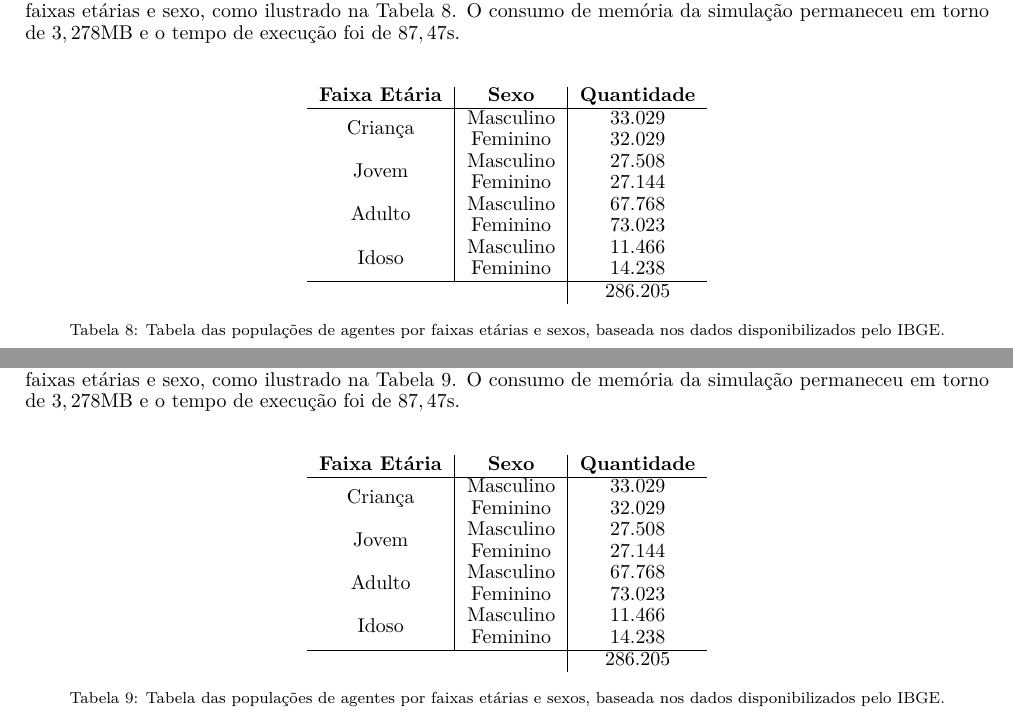
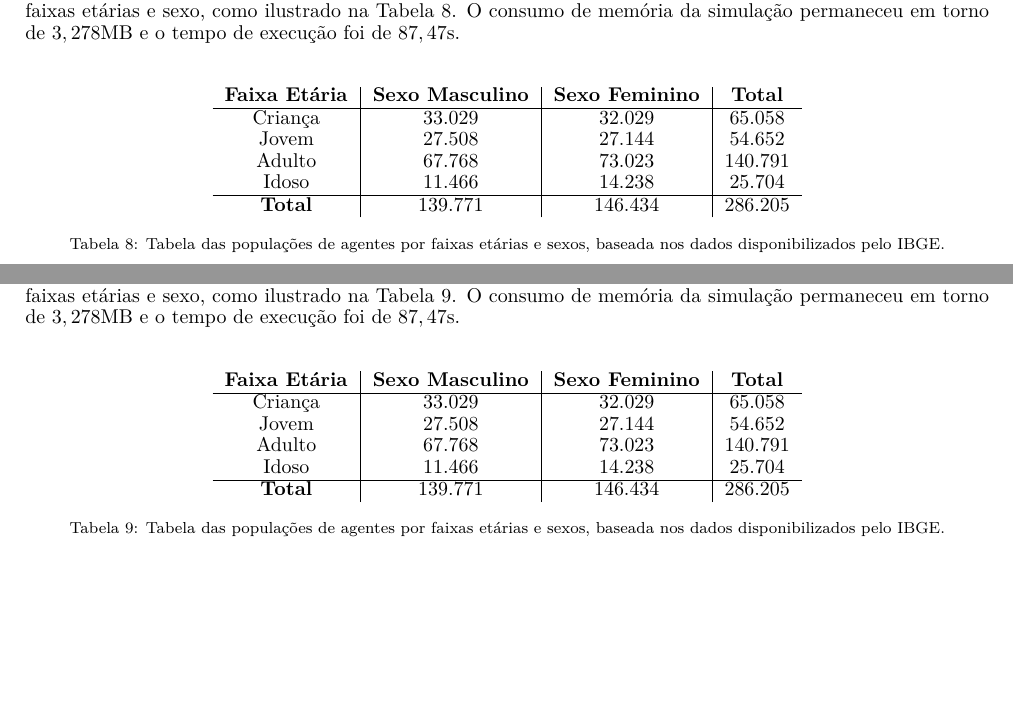
Before and after one commit to LCASUnioesteCascavel/RelatorioInfluenza, a LaTeX paper (RelatorioInfluenza.tex, which reads Secoes/Resultados/Resultados.tex, preambulo.tex): two parts of pages 63 and 73 of 82, joined at a grey line, cut so that both start at the same text, the shorter picture padded with empty space. Compiled offline with pdfLaTeX.

Commit message:
Atualizações tabelas IBGE

```diff
--- a/Secoes/Resultados/Resultados.tex
+++ b/Secoes/Resultados/Resultados.tex
@@ -7,17 +7,13 @@ Em sequência são apresentados os parâmetros utilizados e resultados obtidos c
 
 \begin{table}[H]
 \centering
-\begin{tabular}{c|c|c}
- \textbf{Faixa Etária} 		& \textbf{Sexo}		& \textbf{Quantidade}	\\ \hline
-  \multirow{2}{*}{Criança}	& Masculino		& $33.029$		\\
-				& Feminino		& $32.029$		\\
-  \multirow{2}{*}{Jovem}	& Masculino		& $27.508$		\\
-				& Feminino		& $27.144$		\\
-  \multirow{2}{*}{Adulto}	& Masculino		& $67.768$		\\
-				& Feminino		& $73.023$		\\
-  \multirow{2}{*}{Idoso}	& Masculino		& $11.466$		\\
-				& Feminino		& $14.238$		\\ \hline
-  \multicolumn{2}{c|}{}					& $286.205$		\\
+\begin{tabular}{c|c|c|c}
+ \textbf{Faixa Etária} 		& \textbf{Sexo Masculino}	& \textbf{Sexo Feminino}	& \textbf{Total}	\\ \hline
+  Criança			& $33.029$			& $32.029$			& $65.058$		\\
+  Jovem				& $27.508$			& $27.144$			& $54.652$		\\
+  Adulto			& $67.768$			& $73.023$			& $140.791$		\\
+  Idoso				& $11.466$			& $14.238$ 			& $25.704$		\\ \hline
+  \textbf{Total}		& $139.771$			& $146.434$			& $286.205$		\\
 \end{tabular}
 \caption{Tabela das populações de agentes por faixas etárias e sexos, baseada nos dados disponibilizados pelo IBGE.}
 \label{tab:populacoes_0001}
@@ -205,17 +201,13 @@ Em sequência são apresentados os parâmetros utilizados e resultados obtidos c
 
 \begin{table}[H]
 \centering
-\begin{tabular}{c|c|c}
- \textbf{Faixa Etária} 		& \textbf{Sexo}		& \textbf{Quantidade}	\\ \hline
-  \multirow{2}{*}{Criança}	& Masculino		& $33.029$		\\
-				& Feminino		& $32.029$		\\
-  \multirow{2}{*}{Jovem}	& Masculino		& $27.508$		\\
-				& Feminino		& $27.144$		\\
-  \multirow{2}{*}{Adulto}	& Masculino		& $67.768$		\\
-				& Feminino		& $73.023$		\\
-  \multirow{2}{*}{Idoso}	& Masculino		& $11.466$		\\
-				& Feminino		& $14.238$		\\ \hline
-  \multicolumn{2}{c|}{}					& $286.205$		\\
+\begin{tabular}{c|c|c|c}
+ \textbf{Faixa Etária} 		& \textbf{Sexo Masculino}	& \textbf{Sexo Feminino}	& \textbf{Total}	\\ \hline
+  Criança			& $33.029$			& $32.029$			& $65.058$		\\
+  Jovem				& $27.508$			& $27.144$			& $54.652$		\\
+  Adulto			& $67.768$			& $73.023$			& $140.791$		\\
+  Idoso				& $11.466$			& $14.238$ 			& $25.704$		\\ \hline
+  \textbf{Total}		& $139.771$			& $146.434$			& $286.205$		\\
 \end{tabular}
 \caption{Tabela das populações de agentes por faixas etárias e sexos, baseada nos dados disponibilizados pelo IBGE.}
 \label{tab:populacoes_0002}
--- a/preambulo.tex
+++ b/preambulo.tex
@@ -66,6 +66,4 @@
 \setcounter{secnumdepth}{4}
 \setcounter{tocdepth}{4}
 
-\usepackage{longtable}
-
 % \linespread{1.15}
```
Also changed, not shown: 11 other files.
